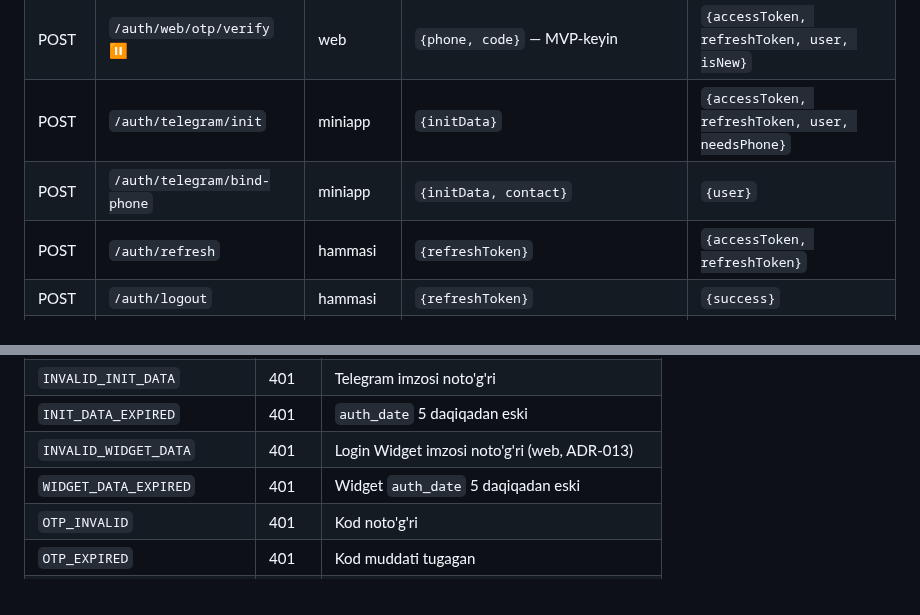
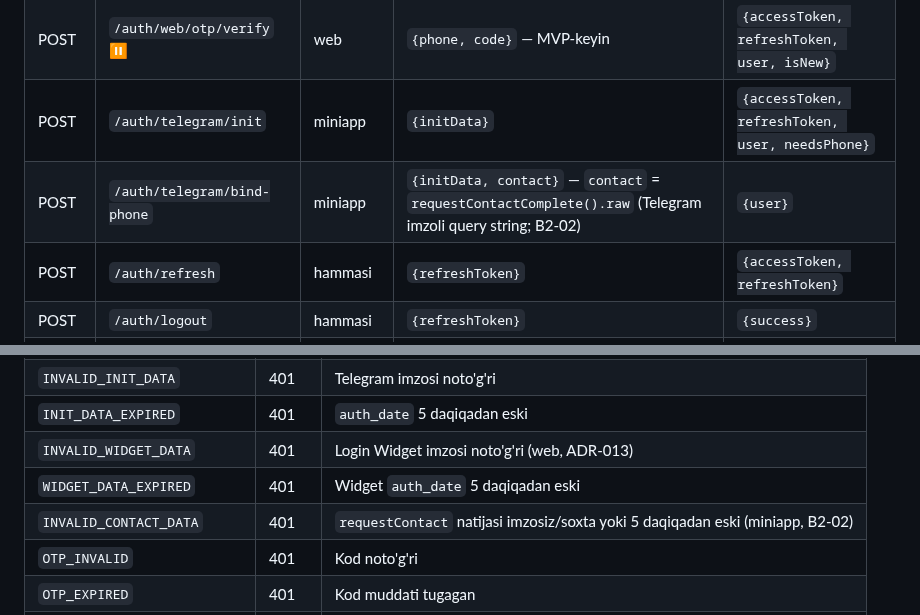
Before and after one commit to RakhmonovShope/marketplace-back, a Markdown page: influencer-platform-docs/03-API-CONTRACT.md, 2 parts joined by grey strips. Rendered like a GitHub page.

```diff
--- a/influencer-platform-docs/03-API-CONTRACT.md
+++ b/influencer-platform-docs/03-API-CONTRACT.md
@@ -23,7 +23,7 @@ X-Client: web | miniapp | admin   # analitika uchun
 | POST | `/auth/web/otp/request` ⏸ | web | `{phone}` — MVP-keyin (ADR-013) | `{sent, channel, expiresIn}` |
 | POST | `/auth/web/otp/verify` ⏸ | web | `{phone, code}` — MVP-keyin | `{accessToken, refreshToken, user, isNew}` |
 | POST | `/auth/telegram/init` | miniapp | `{initData}` | `{accessToken, refreshToken, user, needsPhone}` |
-| POST | `/auth/telegram/bind-phone` | miniapp | `{initData, contact}` | `{user}` |
+| POST | `/auth/telegram/bind-phone` | miniapp | `{initData, contact}` — `contact` = `requestContactComplete().raw` (Telegram imzoli query string; B2-02) | `{user}` |
 | POST | `/auth/refresh` | hammasi | `{refreshToken}` | `{accessToken, refreshToken}` |
 | POST | `/auth/logout` | hammasi | `{refreshToken}` | `{success}` |
 | GET | `/auth/me` | hammasi | — | `{user, plan, permissions}` |
@@ -384,6 +384,7 @@ Backend **raqamni** qaytaradi, frontend formatlaydi:
 | `INIT_DATA_EXPIRED` | 401 | `auth_date` 5 daqiqadan eski |
 | `INVALID_WIDGET_DATA` | 401 | Login Widget imzosi noto'g'ri (web, ADR-013) |
 | `WIDGET_DATA_EXPIRED` | 401 | Widget `auth_date` 5 daqiqadan eski |
+| `INVALID_CONTACT_DATA` | 401 | `requestContact` natijasi imzosiz/soxta yoki 5 daqiqadan eski (miniapp, B2-02) |
 | `OTP_INVALID` | 401 | Kod noto'g'ri |
 | `OTP_EXPIRED` | 401 | Kod muddati tugagan |
 | `OTP_TOO_MANY_ATTEMPTS` | 429 | 5 marta xato |
```
Also changed, not shown: influencer-platform-docs/improvements/01-BACKEND-SECURITY.md (+2 -0 lines), influencer-platform-docs/improvements/ROADMAP-V2.md (+1 -1 lines).
